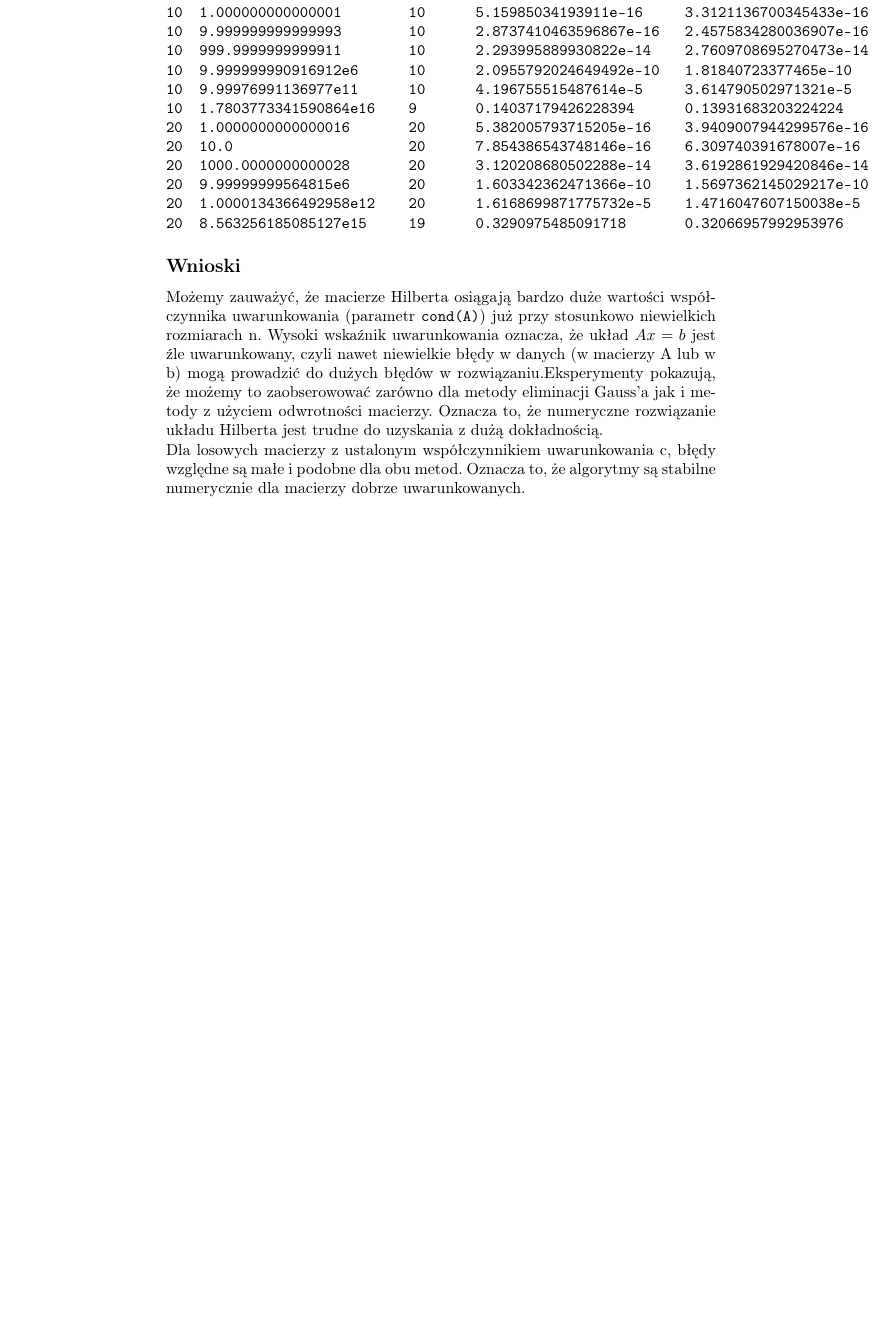
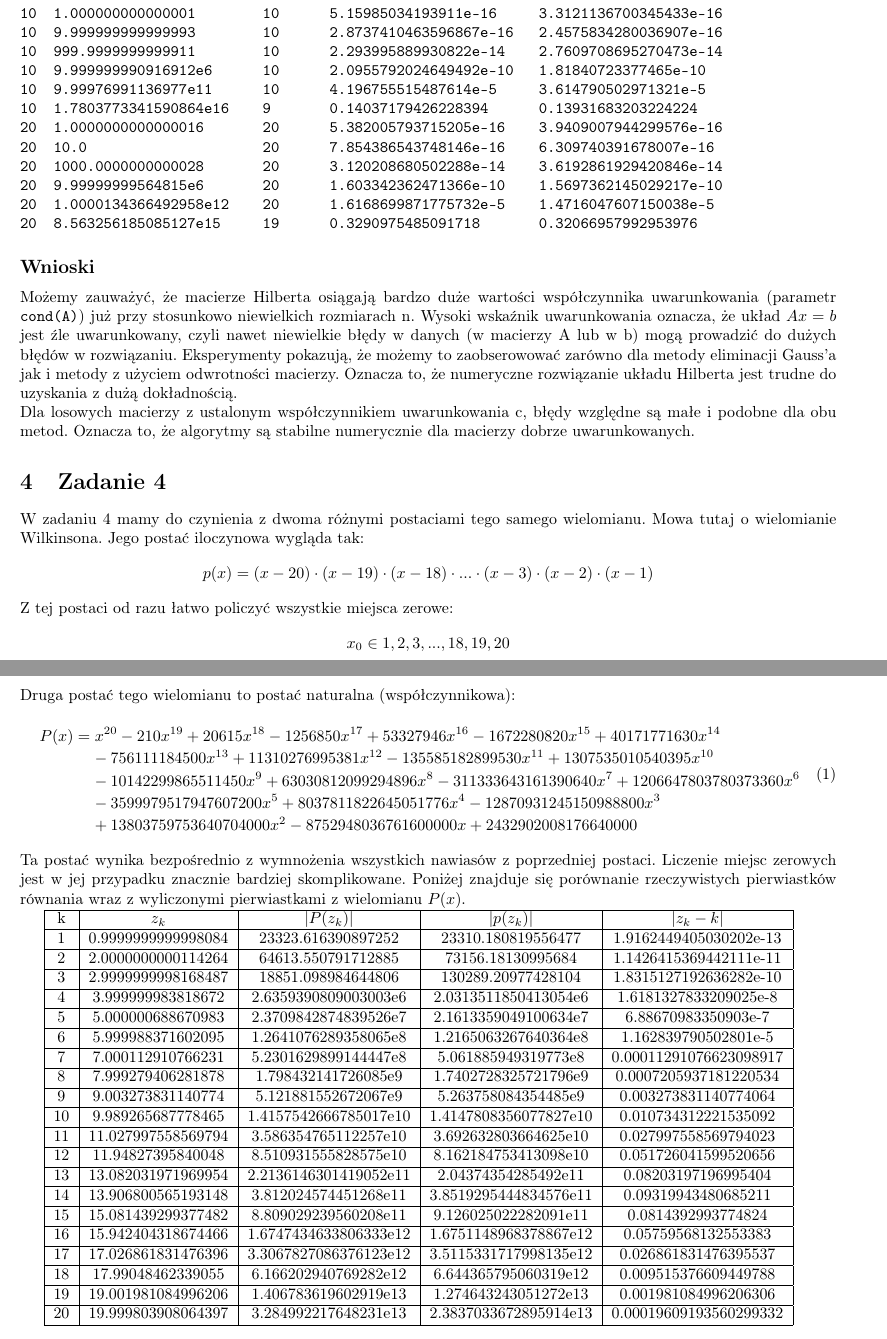
Before and after one commit to TaZofia/sem5, a LaTeX document (on/list2/sprawozdanie2.tex): part of page 5 of 5 before the commit and two parts of pages 5 and 6 of 6 after it, the two joined at a grey line, cut so that both start at the same text, the shorter picture padded with empty space. Compiled offline with pdfLaTeX.

Commit message:
l2 in progress

```diff
--- a/on/list2/sprawozdanie2.tex
+++ b/on/list2/sprawozdanie2.tex
@@ -4,6 +4,8 @@
 \usepackage[utf8]{inputenc}
 \usepackage[polish]{babel}
 \usepackage{amsmath}
+\usepackage[a4paper, left=1.5cm, right=1.5cm]{geometry}
+\usepackage{breqn}
 
 \title{Sprawozdanie laboratorium lista 2 - obliczenia naukowe}
 \author{\normalsize Zofia Tarchalska}
@@ -192,9 +194,56 @@ n   c                        rank(A) error Gauss              error inv
 \end{verbatim}
 
 \subsection*{Wnioski}
-\noindent Możemy zauważyć, że macierze Hilberta osiągają bardzo duże wartości współczynnika uwarunkowania (parametr \texttt{cond(A)}) już przy stosunkowo niewielkich rozmiarach n. Wysoki wskaźnik uwarunkowania oznacza, że układ $Ax = b$ jest źle uwarunkowany, czyli nawet niewielkie błędy w danych (w macierzy A lub w b) mogą prowadzić do dużych błędów w rozwiązaniu.Eksperymenty pokazują, że możemy to zaobserowować zarówno dla metody eliminacji Gauss'a jak i metody z użyciem odwrotności macierzy. Oznacza to, że numeryczne rozwiązanie układu Hilberta jest trudne do uzyskania z dużą dokładnością.\\
+\noindent Możemy zauważyć, że macierze Hilberta osiągają bardzo duże wartości współczynnika uwarunkowania (parametr \texttt{cond(A)}) już przy stosunkowo niewielkich rozmiarach n. Wysoki wskaźnik uwarunkowania oznacza, że układ $Ax = b$ jest źle uwarunkowany, czyli nawet niewielkie błędy w danych (w macierzy A lub w b) mogą prowadzić do dużych błędów w rozwiązaniu. Eksperymenty pokazują, że możemy to zaobserowować zarówno dla metody eliminacji Gauss'a jak i metody z użyciem odwrotności macierzy. Oznacza to, że numeryczne rozwiązanie układu Hilberta jest trudne do uzyskania z dużą dokładnością.\\
 Dla losowych macierzy z ustalonym współczynnikiem uwarunkowania
 c, błędy względne są małe i podobne dla obu metod. Oznacza to, że algorytmy są stabilne numerycznie dla macierzy dobrze uwarunkowanych.
 
+\section{Zadanie 4}
+W zadaniu 4 mamy do czynienia z dwoma różnymi postaciami tego samego wielomianu. Mowa tutaj o wielomianie Wilkinsona. Jego postać iloczynowa wygląda tak:
+\[
+p(x) = (x - 20)\cdot(x - 19)\cdot(x - 18)\cdot...\cdot(x - 3)\cdot(x - 2)\cdot(x - 1)
+\]
+Z tej postaci od razu łatwo policzyć wszystkie miejsca zerowe:
+\[
+x_0 \in {1, 2, 3, ..., 18, 19, 20}
+\]
+Druga postać tego wielomianu to postać naturalna (współczynnikowa):
+\begin{dmath}
+P(x) = x^{20} - 210x^{19} + 20615x^{18} - 1256850x^{17} + 53327946x^{16}
+-1672280820x^{15} + 40171771630x^{14} - 756111184500x^{13} + 11310276995381x^{12}
+-135585182899530x^{11} + 1307535010540395x^{10} - 10142299865511450x^{9}
++63030812099294896x^{8} - 311333643161390640x^{7} + 1206647803780373360x^{6}
+-3599979517947607200x^{5} + 8037811822645051776x^{4} - 12870931245150988800x^{3}
++13803759753640704000x^{2} - 8752948036761600000x + 2432902008176640000
+\end{dmath}
+
+\noindent Ta postać wynika bezpośrednio z wymnożenia wszystkich nawiasów z poprzedniej postaci. Liczenie miejsc zerowych jest w jej przypadku znacznie bardziej skomplikowane. Poniżej znajduje się porównanie rzeczywistych pierwiastków równania wraz z wyliczonymi pierwiastkami z wielomianu $P(x)$.
+
+
+\begin{tabular}{|c|c|c|c|c|}
+\hline
+k    & $z_k$                & $|P(z_k)|$           & $|p(z_k)|$           & $|z_k - k|$          \\\hline
+1    & 0.9999999999998084   & 23323.616390897252   & 23310.180819556477   & 1.9162449405030202e-13 \\\hline
+2    & 2.0000000000114264   & 64613.550791712885   & 73156.18130995684    & 1.1426415369442111e-11 \\\hline
+3    & 2.9999999998168487   & 18851.098984644806   & 130289.20977428104   & 1.8315127192636282e-10 \\\hline
+4    & 3.999999983818672    & 2.6359390809003003e6 & 2.0313511850413054e6 & 1.6181327833209025e-8 \\\hline
+5    & 5.000000688670983    & 2.3709842874839526e7 & 2.1613359049100634e7 & 6.88670983350903e-7  \\\hline
+6    & 5.999988371602095    & 1.2641076289358065e8 & 1.2165063267640364e8 & 1.162839790502801e-5 \\\hline
+7    & 7.000112910766231    & 5.2301629899144447e8 & 5.061885949319773e8  & 0.00011291076623098917 \\\hline
+8    & 7.999279406281878    & 1.798432141726085e9  & 1.7402728325721796e9 & 0.0007205937181220534 \\\hline
+9    & 9.003273831140774    & 5.121881552672067e9  & 5.263758084354485e9  & 0.003273831140774064 \\\hline
+10   & 9.989265687778465    & 1.4157542666785017e10 & 1.4147808356077827e10 & 0.010734312221535092 \\\hline
+11   & 11.027997558569794   & 3.586354765112257e10 & 3.692632803664625e10 & 0.027997558569794023 \\\hline
+12   & 11.94827395840048    & 8.510931555828575e10 & 8.162184753413098e10 & 0.051726041599520656 \\\hline
+13   & 13.082031971969954   & 2.2136146301419052e11 & 2.04374354285492e11  & 0.08203197196995404  \\\hline
+14   & 13.906800565193148   & 3.812024574451268e11 & 3.8519295444834576e11 & 0.09319943480685211  \\\hline
+15   & 15.081439299377482   & 8.809029239560208e11 & 9.126025022282091e11 & 0.0814392993774824   \\\hline
+16   & 15.942404318674466   & 1.6747434633806333e12 & 1.6751148968378867e12 & 0.05759568132553383  \\\hline
+17   & 17.026861831476396   & 3.3067827086376123e12 & 3.5115331717998135e12 & 0.026861831476395537 \\\hline
+18   & 17.99048462339055    & 6.166202940769282e12 & 6.644365795060319e12 & 0.009515376609449788 \\\hline
+19   & 19.001981084996206   & 1.406783619602919e13 & 1.274643243051272e13 & 0.001981084996206306 \\\hline
+20   & 19.999803908064397   & 3.284992217648231e13 & 2.3837033672895914e13 & 0.00019609193560299332 \\\hline
+
+\end{tabular}
 
 \end{document}
```
Also changed, not shown: on/list2/wielomian.txt (added, +1 -0 lines), on/list1/wykres.png (added), on/list2/sprawozdanie2.pdf, 2 other files.
